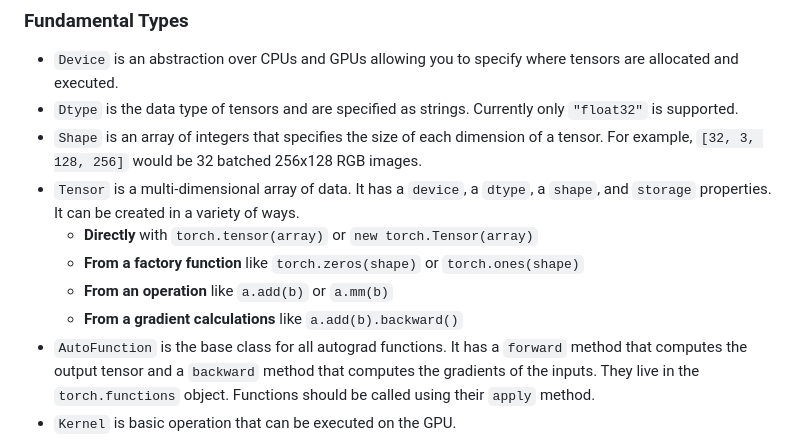
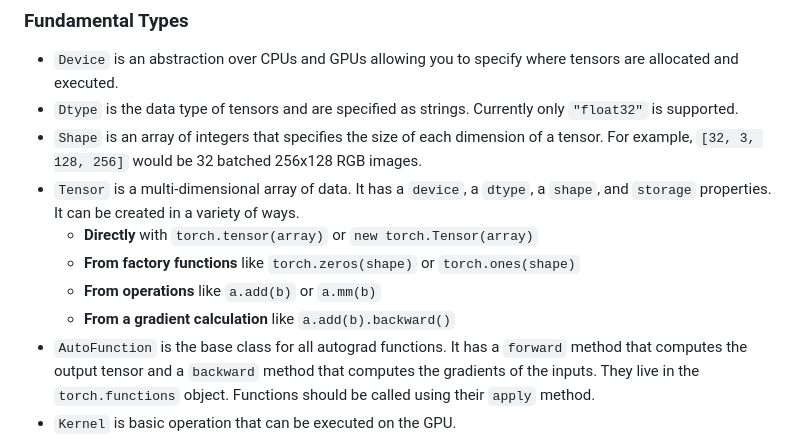
Before and after one commit to praeclarum/webgpu-torch, a Markdown page: README.md, the part around the change. Rendered like a GitHub page.

Commit message:
Improve grammar

```diff
--- a/README.md
+++ b/README.md
@@ -78,9 +78,9 @@ Its API surface is therefore not 100% compatible with pytorch, but I prioritize
 * `Shape` is an array of integers that specifies the size of each dimension of a tensor. For example, `[32, 3, 128, 256]` would be 32 batched 256x128 RGB images.
 * `Tensor` is a multi-dimensional array of data. It has a `device`, a `dtype`, a `shape`, and `storage` properties. It can be created in a variety of ways.
     * **Directly** with `torch.tensor(array)` or `new torch.Tensor(array)`
-    * **From a factory function** like `torch.zeros(shape)` or `torch.ones(shape)`
-    * **From an operation** like `a.add(b)` or `a.mm(b)`
-    * **From a gradient calculations** like `a.add(b).backward()`
+    * **From factory functions** like `torch.zeros(shape)` or `torch.ones(shape)`
+    * **From operations** like `a.add(b)` or `a.mm(b)`
+    * **From a gradient calculation** like `a.add(b).backward()`
 * `AutoFunction` is the base class for all autograd functions. It has a `forward` method that computes the output tensor and a `backward` method that computes the gradients of the inputs. They live in the `torch.functions` object. Functions should be called using their `apply` method.
 * `Kernel` is basic operation that can be executed on the GPU.
 
```
